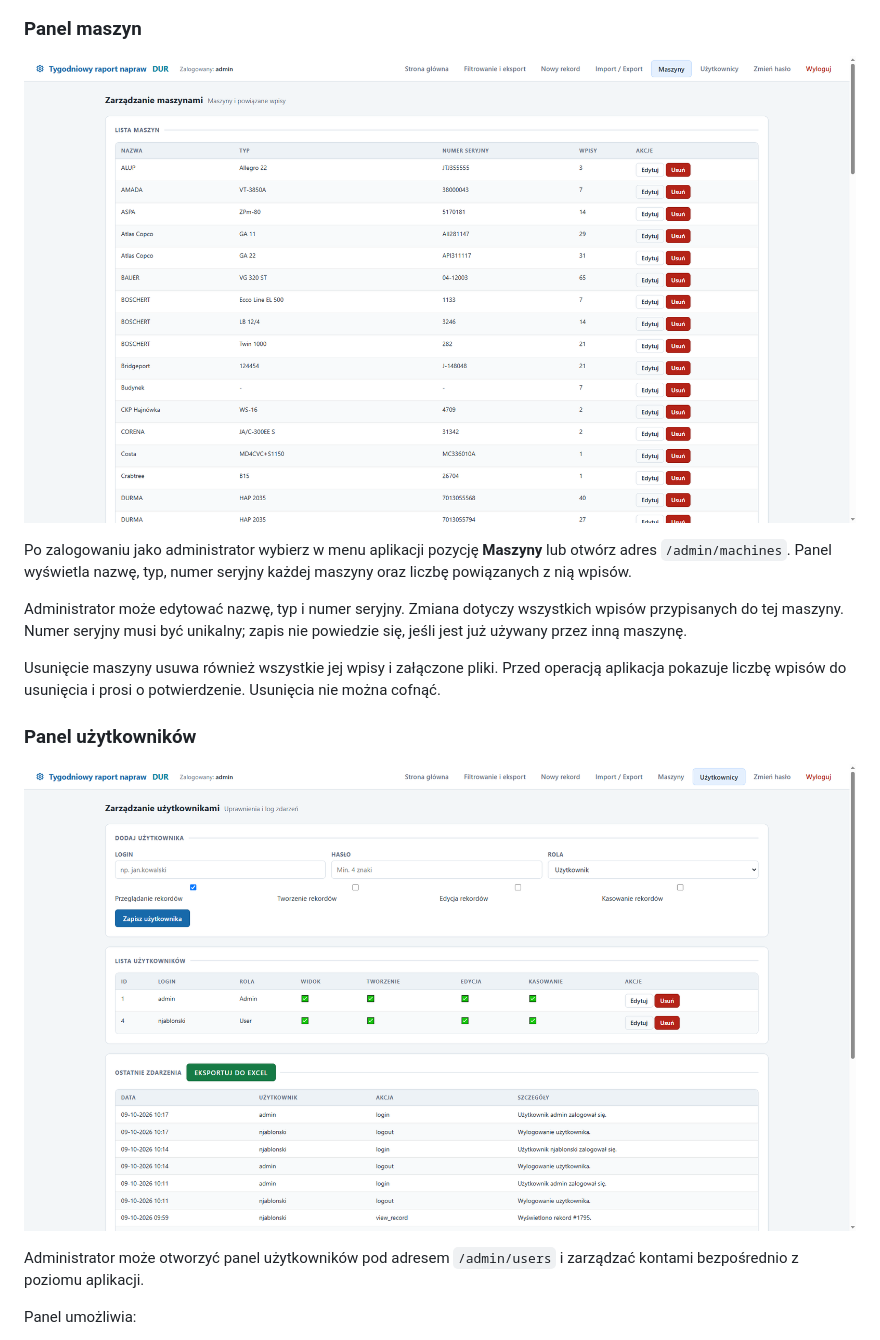
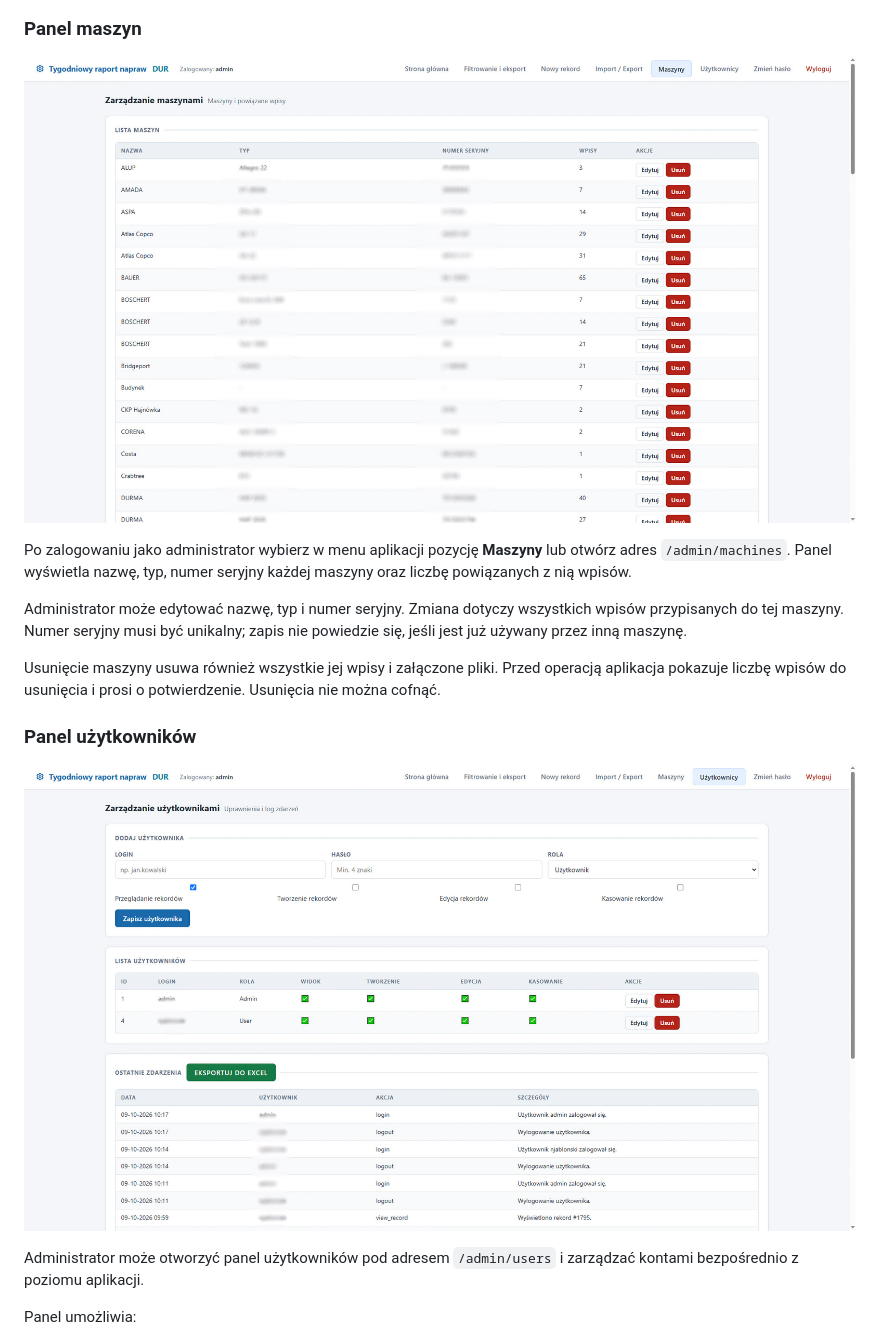
Before and after one commit to truecapehorn/Tygodniowy-raport-zdarzen, a Markdown page: README.md, the part around the change. Rendered like a GitHub page; pictures changed too: docs/screenshots/1-panel-maszyn.jpg (added), docs/screenshots/2-uzytkownicy.jpg (added), docs/screenshots/panel-maszyn.PNG (deleted).

Commit message:
zmiana screenow

```diff
--- a/README.md
+++ b/README.md
@@ -101,7 +101,7 @@ rekordów. Zawierają wyłącznie fikcyjne dane demonstracyjne.
 
 ### Panel maszyn
 
-![Lista maszyn w bazie danych](docs/screenshots/panel-maszyn.PNG)
+![Lista maszyn w bazie danych](docs/screenshots/1-panel-maszyn.jpg)
 
 Po zalogowaniu jako administrator wybierz w menu aplikacji pozycję **Maszyny**
 lub otwórz adres `/admin/machines`. Panel wyświetla nazwę, typ, numer seryjny
@@ -117,7 +117,7 @@ Usunięcia nie można cofnąć.
 
 ### Panel użytkowników
 
-![Dodawanie i usuwanie użytkowników](docs/screenshots/uzytkownicy.PNG)
+![Dodawanie i usuwanie użytkowników](docs/screenshots/2-uzytkownicy.jpg)
 
 Administrator może otworzyć panel użytkowników pod adresem `/admin/users` i zarządzać kontami bezpośrednio z poziomu aplikacji.
 
```
